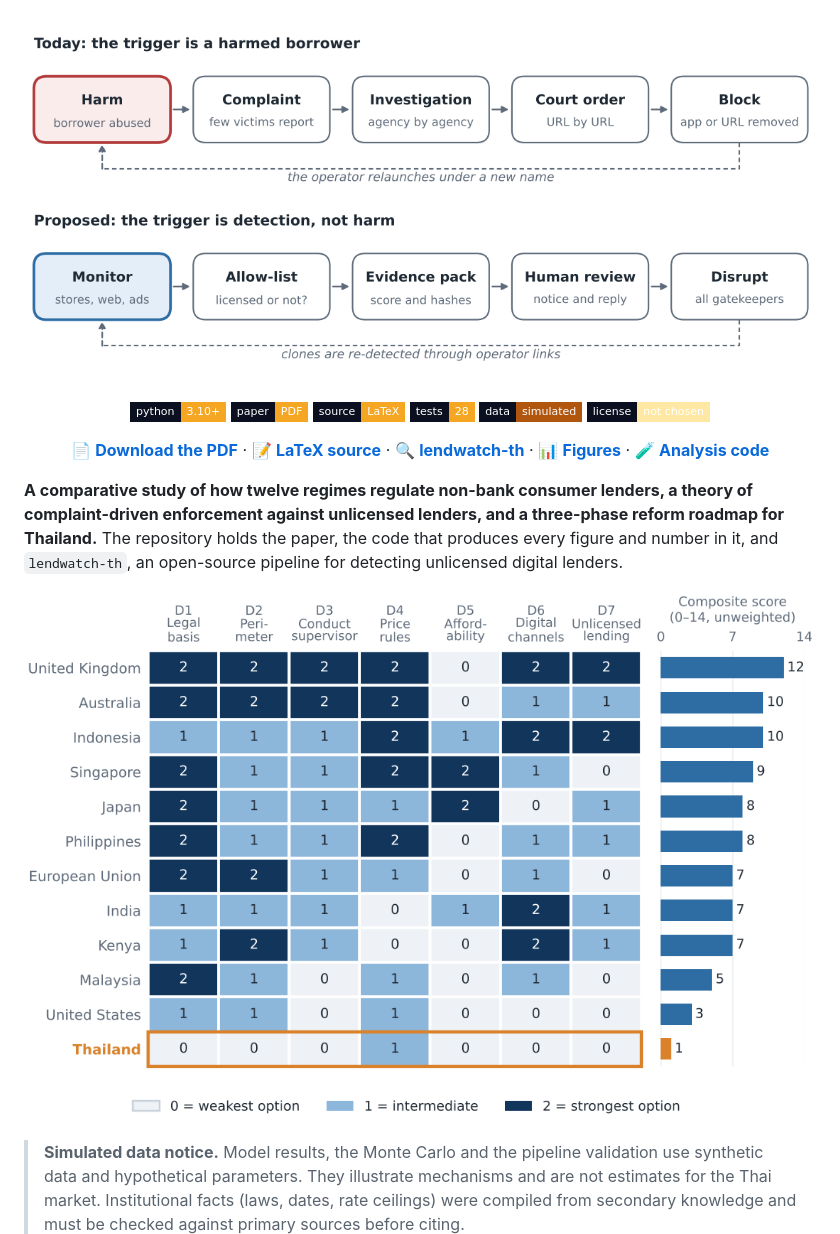
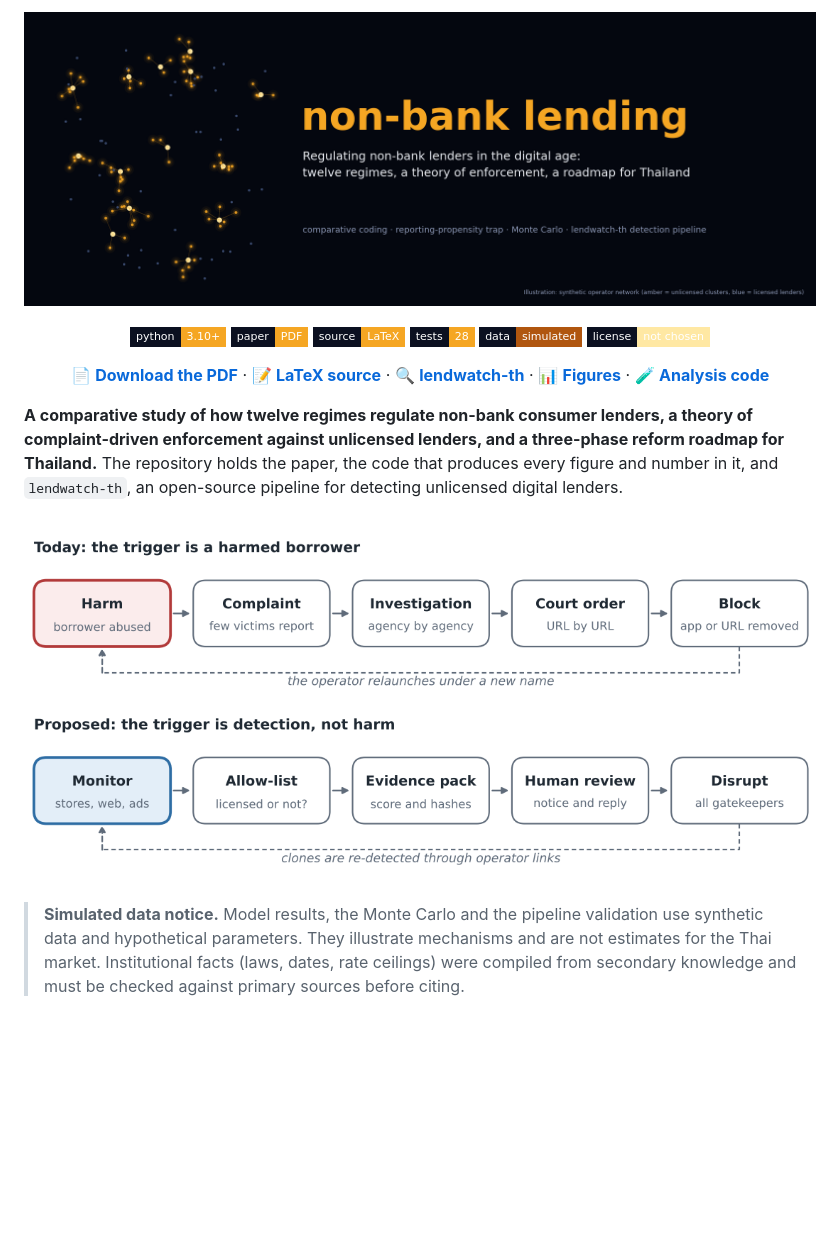
Before and after one commit to thanatchon36/non-bank-lending-research, a Markdown page: README.md, the part around the change. Rendered like a GitHub page; pictures changed too: docs/assets/banner.png (added); badges without logos; blank space fills up the shorter version.

Commit message:
Add dark banner in thainowcast style
Co-Authored-By: Claude Opus 5.5 <noreply@anthropic.com>

```diff
--- a/README.md
+++ b/README.md
@@ -1,4 +1,4 @@
-<p align="center"><a href="paper/paper.pdf"><img src="paper/figs/fig1_pipeline.png" alt="Two enforcement pipelines: complaint-driven versus detection-driven" width="100%"></a></p>
+<p align="center"><a href="paper/paper.pdf"><img src="docs/assets/banner.png" alt="non-bank lending: synthetic operator network" width="100%"></a></p>
 
 <p align="center">
 <a href="analysis/requirements.txt"><img src="https://img.shields.io/badge/python-3.10%2B-f5a623?style=flat-square&labelColor=0b1020" alt="Python 3.10+"></a>
@@ -22,7 +22,7 @@ complaint-driven enforcement against unlicensed lenders, and a three-phase refor
 Thailand.** The repository holds the paper, the code that produces every figure and number in
 it, and `lendwatch-th`, an open-source pipeline for detecting unlicensed digital lenders.
 
-![Regime heatmap](paper/figs/fig3_heatmap.png)
+![Two enforcement pipelines](paper/figs/fig1_pipeline.png)
 
 > **Simulated data notice.** Model results, the Monte Carlo and the pipeline validation use
 > synthetic data and hypothetical parameters. They illustrate mechanisms and are not estimates
```
Also changed, not shown: 1 other file.
